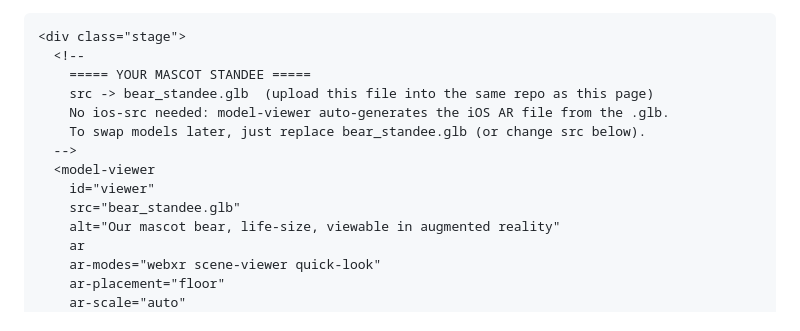
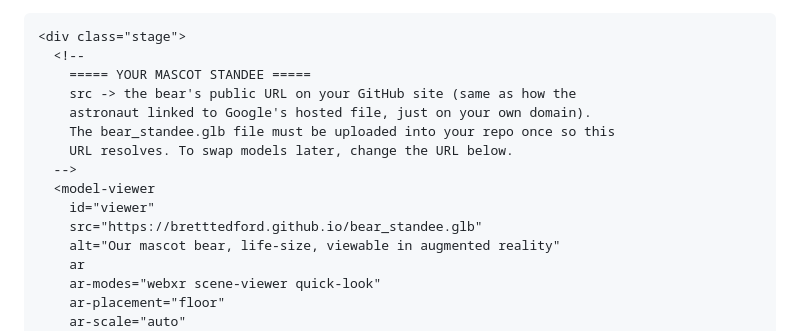
Before and after one commit to bretttedford/bretttedford.github.io, a Markdown page: README.md, the part around the change. Rendered like a GitHub page.

```diff
--- a/README.md
+++ b/README.md
@@ -205,13 +205,14 @@
     <div class="stage">
       <!--
         ===== YOUR MASCOT STANDEE =====
-        src -> bear_standee.glb  (upload this file into the same repo as this page)
-        No ios-src needed: model-viewer auto-generates the iOS AR file from the .glb.
-        To swap models later, just replace bear_standee.glb (or change src below).
+        src -> the bear's public URL on your GitHub site (same as how the
+        astronaut linked to Google's hosted file, just on your own domain).
+        The bear_standee.glb file must be uploaded into your repo once so this
+        URL resolves. To swap models later, change the URL below.
       -->
       <model-viewer
         id="viewer"
-        src="bear_standee.glb"
+        src="https://bretttedford.github.io/bear_standee.glb"
         alt="Our mascot bear, life-size, viewable in augmented reality"
         ar
         ar-modes="webxr scene-viewer quick-look"
```
